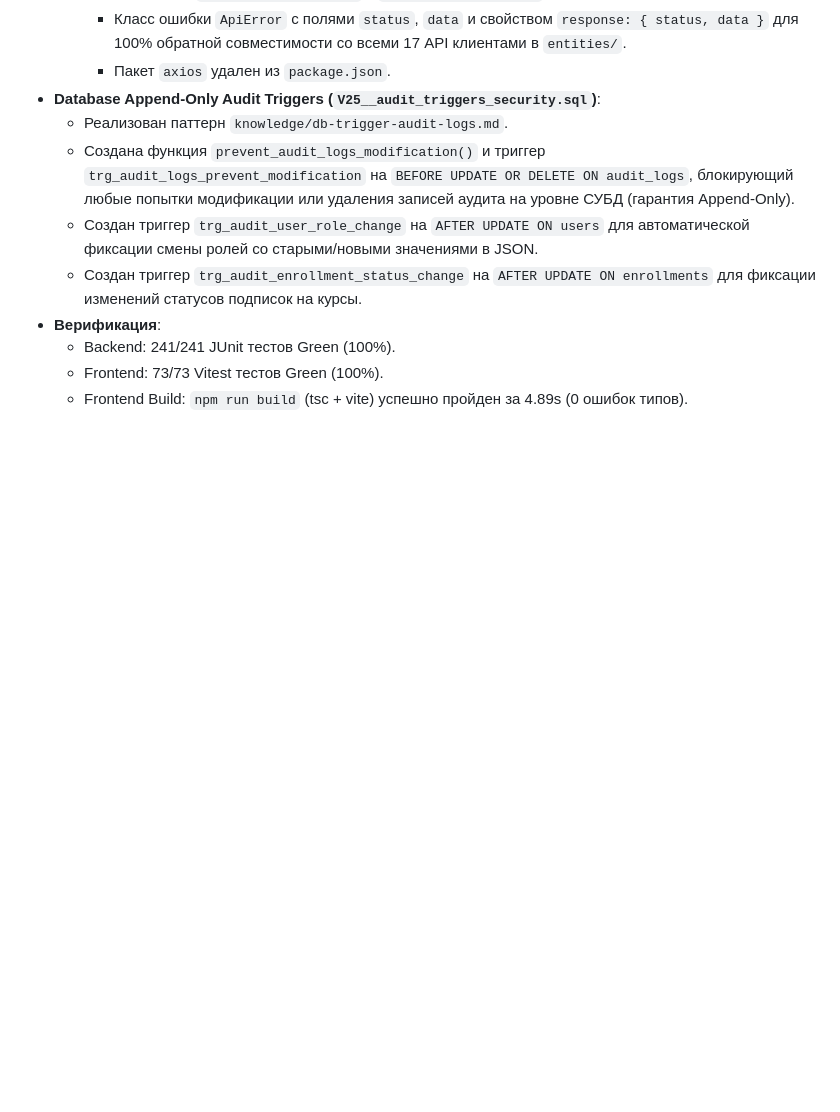
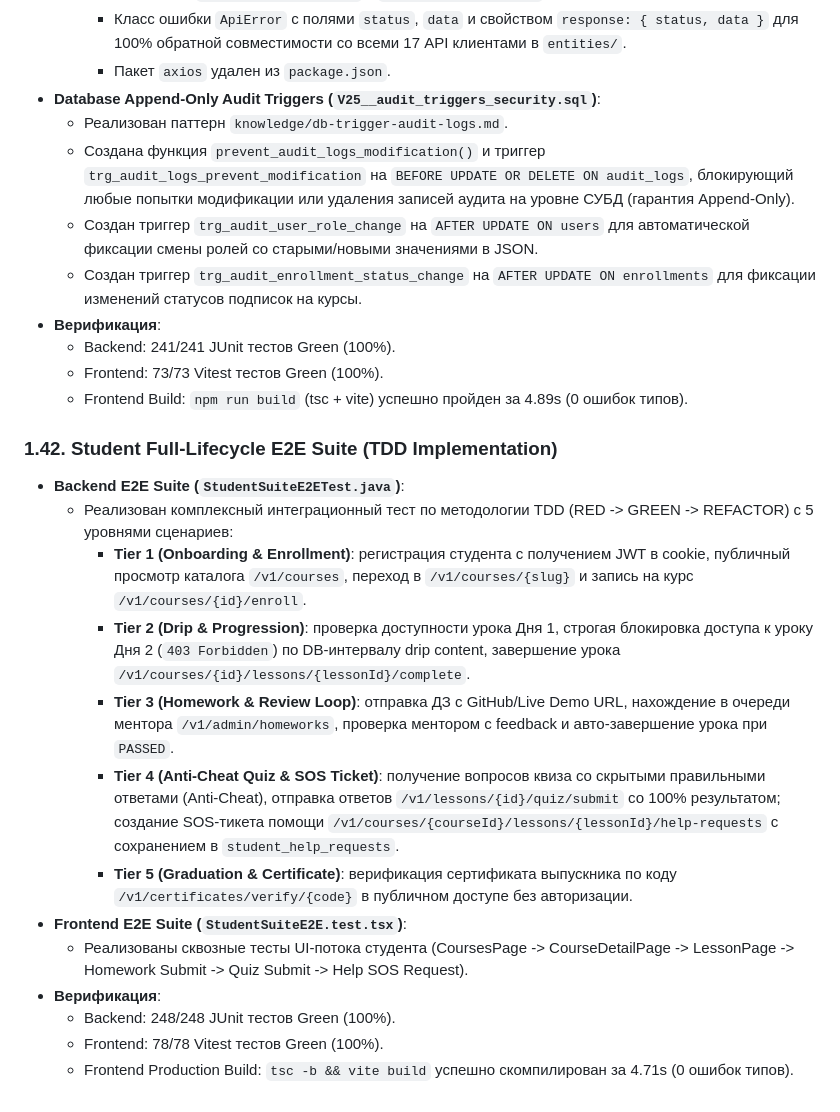
Before and after one commit to MrSgemaSeny/Second-Brain, a Markdown page: journal/2026-09-01/mrdevcourses.md, the part around the change. GitHub-like rendering; blank space fills up the shorter version.

Commit message:
docs(journal): record student E2E suite implementation for 2026-09-01

```diff
--- a/journal/2026-09-01/mrdevcourses.md
+++ b/journal/2026-09-01/mrdevcourses.md
@@ -652,3 +652,19 @@
   - Backend: 241/241 JUnit тестов Green (100%).
   - Frontend: 73/73 Vitest тестов Green (100%).
   - Frontend Build: `npm run build` (tsc + vite) успешно пройден за 4.89s (0 ошибок типов).
+
+### 1.42. Student Full-Lifecycle E2E Suite (TDD Implementation)
+
+- **Backend E2E Suite (`StudentSuiteE2ETest.java`)**:
+  - Реализован комплексный интеграционный тест по методологии TDD (RED -> GREEN -> REFACTOR) с 5 уровнями сценариев:
+    - **Tier 1 (Onboarding & Enrollment)**: регистрация студента с получением JWT в cookie, публичный просмотр каталога `/v1/courses`, переход в `/v1/courses/{slug}` и запись на курс `/v1/courses/{id}/enroll`.
+    - **Tier 2 (Drip & Progression)**: проверка доступности урока Дня 1, строгая блокировка доступа к уроку Дня 2 (`403 Forbidden`) по DB-интервалу drip content, завершение урока `/v1/courses/{id}/lessons/{lessonId}/complete`.
+    - **Tier 3 (Homework & Review Loop)**: отправка ДЗ с GitHub/Live Demo URL, нахождение в очереди ментора `/v1/admin/homeworks`, проверка ментором с feedback и авто-завершение урока при `PASSED`.
+    - **Tier 4 (Anti-Cheat Quiz & SOS Ticket)**: получение вопросов квиза со скрытыми правильными ответами (Anti-Cheat), отправка ответов `/v1/lessons/{id}/quiz/submit` со 100% результатом; создание SOS-тикета помощи `/v1/courses/{courseId}/lessons/{lessonId}/help-requests` с сохранением в `student_help_requests`.
+    - **Tier 5 (Graduation & Certificate)**: верификация сертификата выпускника по коду `/v1/certificates/verify/{code}` в публичном доступе без авторизации.
+- **Frontend E2E Suite (`StudentSuiteE2E.test.tsx`)**:
+  - Реализованы сквозные тесты UI-потока студента (CoursesPage -> CourseDetailPage -> LessonPage -> Homework Submit -> Quiz Submit -> Help SOS Request).
+- **Верификация**:
+  - Backend: 248/248 JUnit тестов Green (100%).
+  - Frontend: 78/78 Vitest тестов Green (100%).
+  - Frontend Production Build: `tsc -b && vite build` успешно скомпилирован за 4.71s (0 ошибок типов).
```
